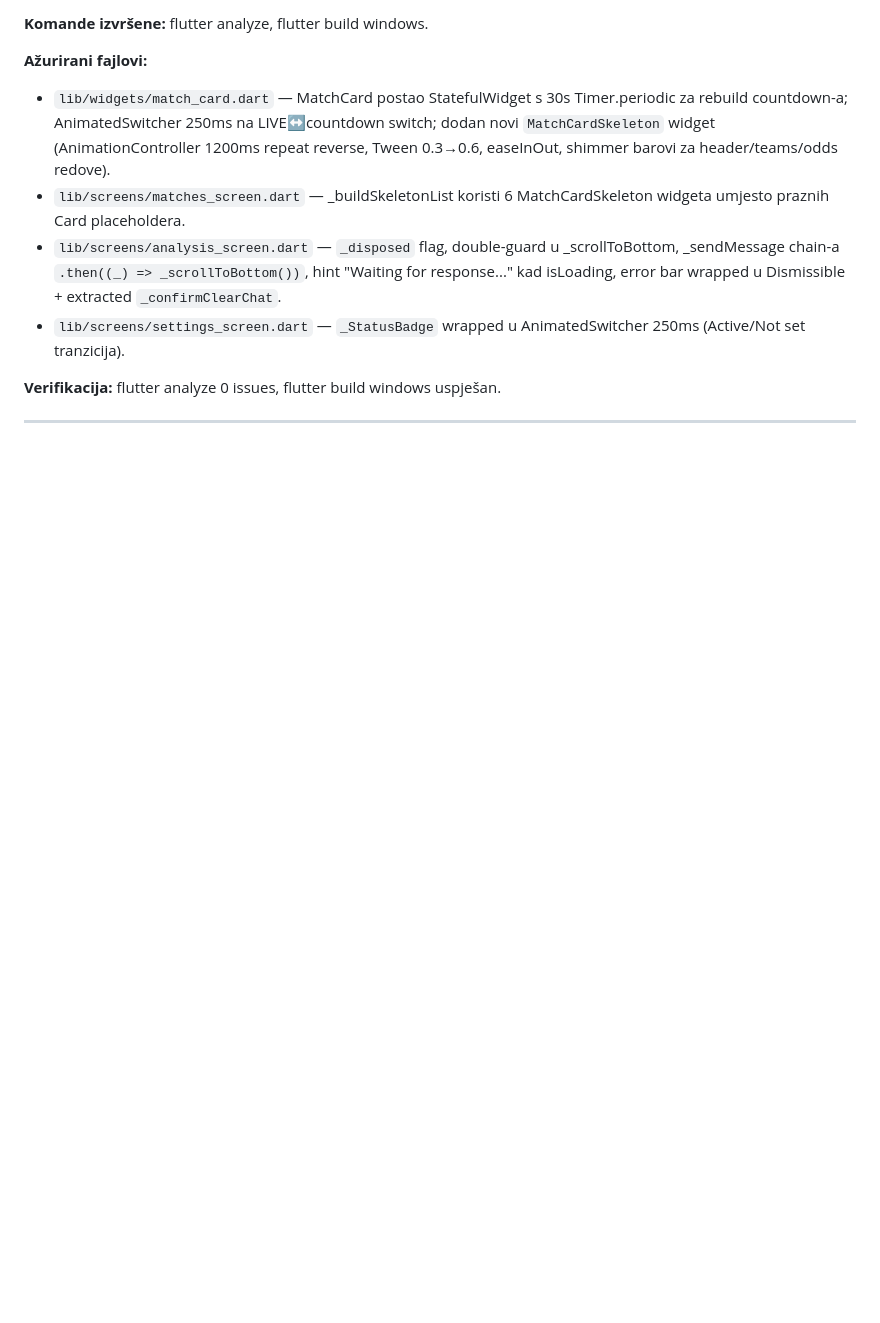
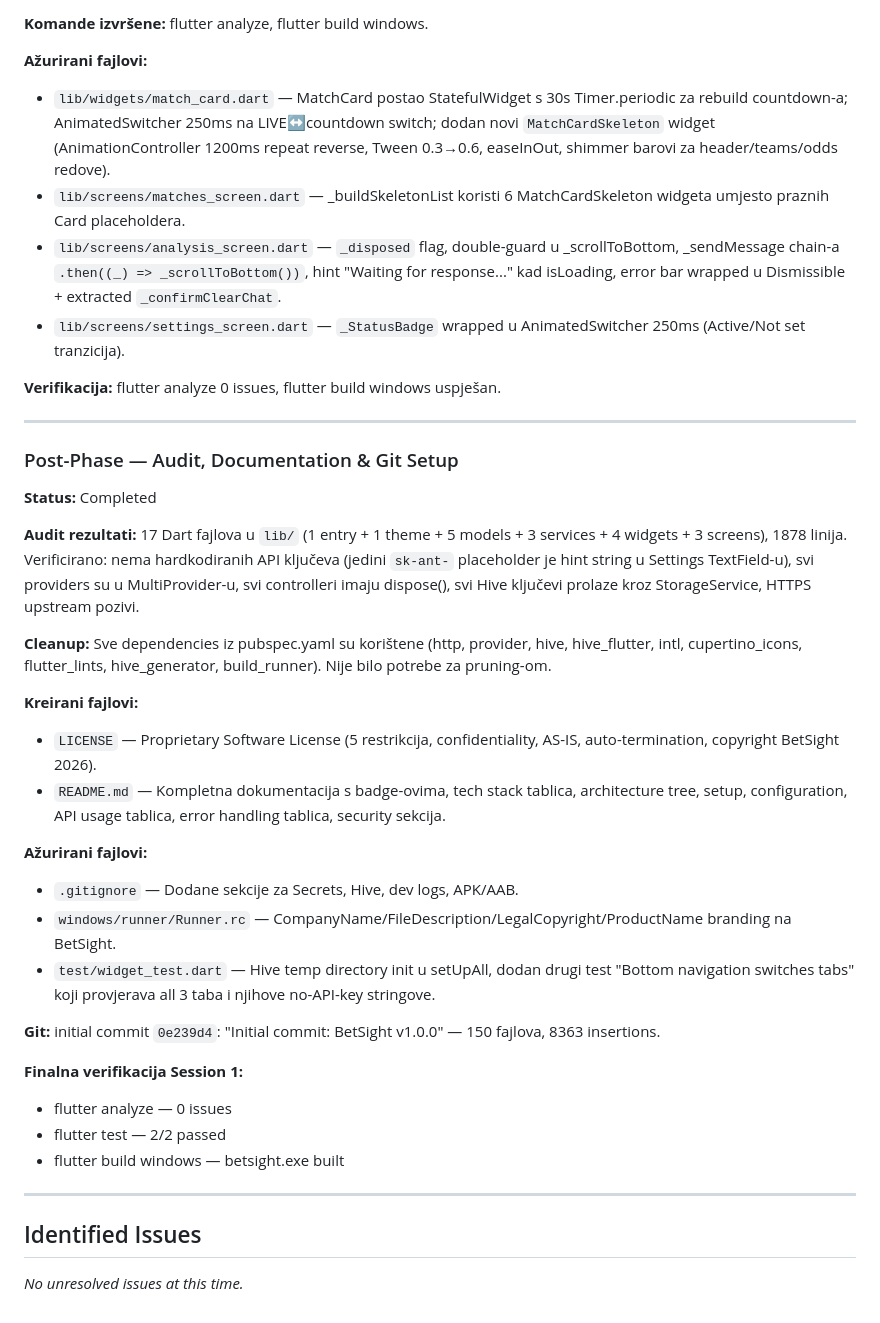
Before and after one commit to nroxa92/claude_betsight, a Markdown page: WORKLOG.md, the part around the change. Rendered like a GitHub page; blank space fills up the shorter version.

Commit message:
Add WORKLOG.md for Session 1

```diff
--- a/WORKLOG.md
+++ b/WORKLOG.md
@@ -113,3 +113,32 @@
 **Verifikacija:** flutter analyze 0 issues, flutter build windows uspješan.
 
 ---
+
+### Post-Phase — Audit, Documentation & Git Setup
+**Status:** Completed
+
+**Audit rezultati:** 17 Dart fajlova u `lib/` (1 entry + 1 theme + 5 models + 3 services + 4 widgets + 3 screens), 1878 linija. Verificirano: nema hardkodiranih API ključeva (jedini `sk-ant-` placeholder je hint string u Settings TextField-u), svi providers su u MultiProvider-u, svi controlleri imaju dispose(), svi Hive ključevi prolaze kroz StorageService, HTTPS upstream pozivi.
+
+**Cleanup:** Sve dependencies iz pubspec.yaml su korištene (http, provider, hive, hive_flutter, intl, cupertino_icons, flutter_lints, hive_generator, build_runner). Nije bilo potrebe za pruning-om.
+
+**Kreirani fajlovi:**
+- `LICENSE` — Proprietary Software License (5 restrikcija, confidentiality, AS-IS, auto-termination, copyright BetSight 2026).
+- `README.md` — Kompletna dokumentacija s badge-ovima, tech stack tablica, architecture tree, setup, configuration, API usage tablica, error handling tablica, security sekcija.
+
+**Ažurirani fajlovi:**
+- `.gitignore` — Dodane sekcije za Secrets, Hive, dev logs, APK/AAB.
+- `windows/runner/Runner.rc` — CompanyName/FileDescription/LegalCopyright/ProductName branding na BetSight.
+- `test/widget_test.dart` — Hive temp directory init u setUpAll, dodan drugi test "Bottom navigation switches tabs" koji provjerava all 3 taba i njihove no-API-key stringove.
+
+**Git:** initial commit `0e239d4`: "Initial commit: BetSight v1.0.0" — 150 fajlova, 8363 insertions.
+
+**Finalna verifikacija Session 1:**
+- flutter analyze — 0 issues
+- flutter test — 2/2 passed
+- flutter build windows — betsight.exe built
+
+---
+
+## Identified Issues
+
+*No unresolved issues at this time.*
```
